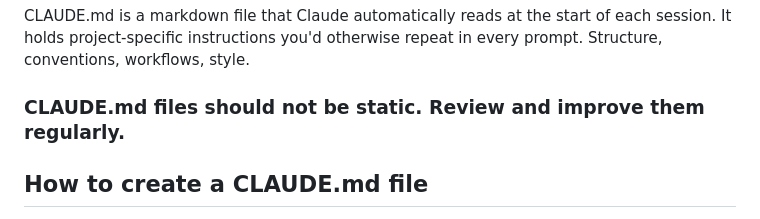
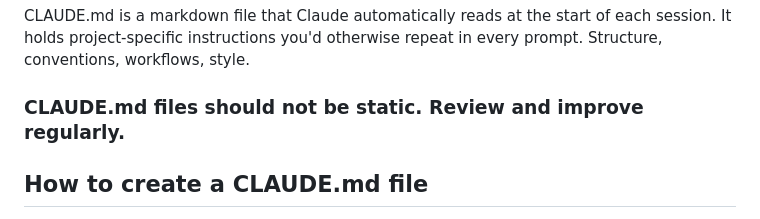
Before and after one commit to lularocha/claude-code-guide, a Markdown page: advanced/claude-md-guide.md, the part around the change. GitHub-like rendering.

Commit message:
minor text change to claude md file page
Co-Authored-By: Claude Sonnet 4.5 <noreply@anthropic.com>

```diff
--- a/advanced/claude-md-guide.md
+++ b/advanced/claude-md-guide.md
@@ -2,7 +2,7 @@
 
 CLAUDE.md is a markdown file that Claude automatically reads at the start of each session. It holds project-specific instructions you'd otherwise repeat in every prompt. Structure, conventions, workflows, style.
 
-### CLAUDE.md files should not be static. Review and improve them regularly.
+### CLAUDE.md files should not be static. Review and improve regularly.
 
 ## How to create a CLAUDE.md file
 
```
